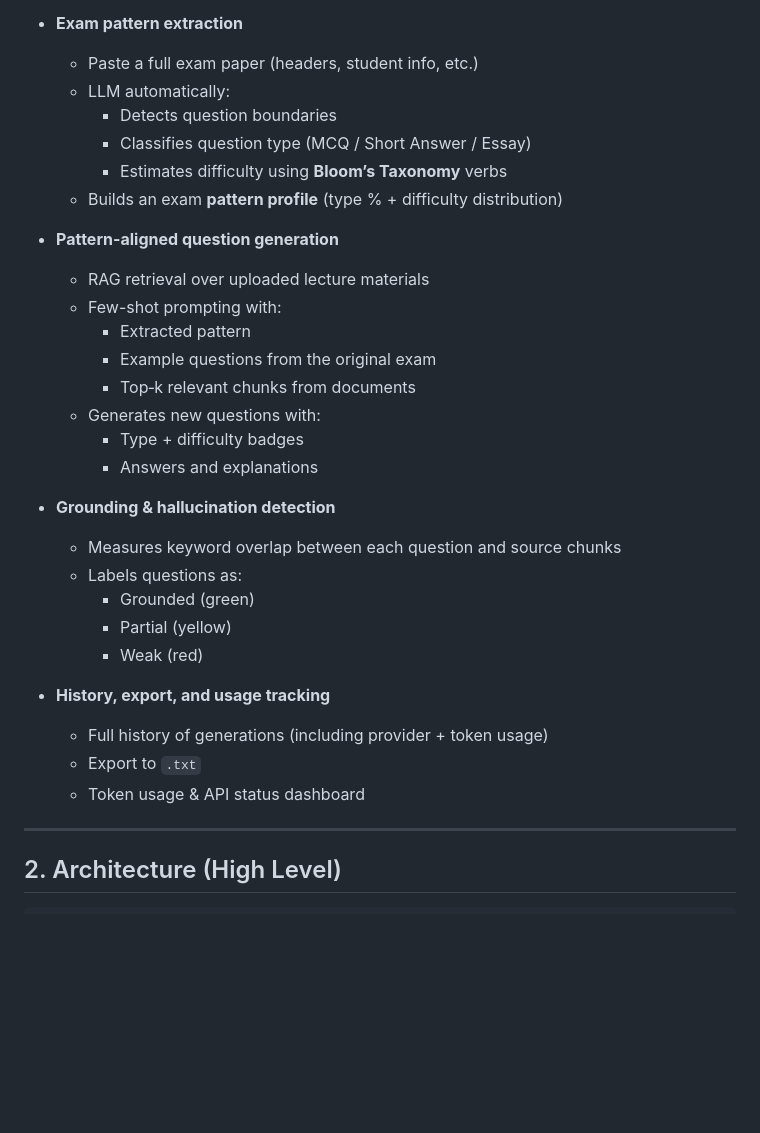
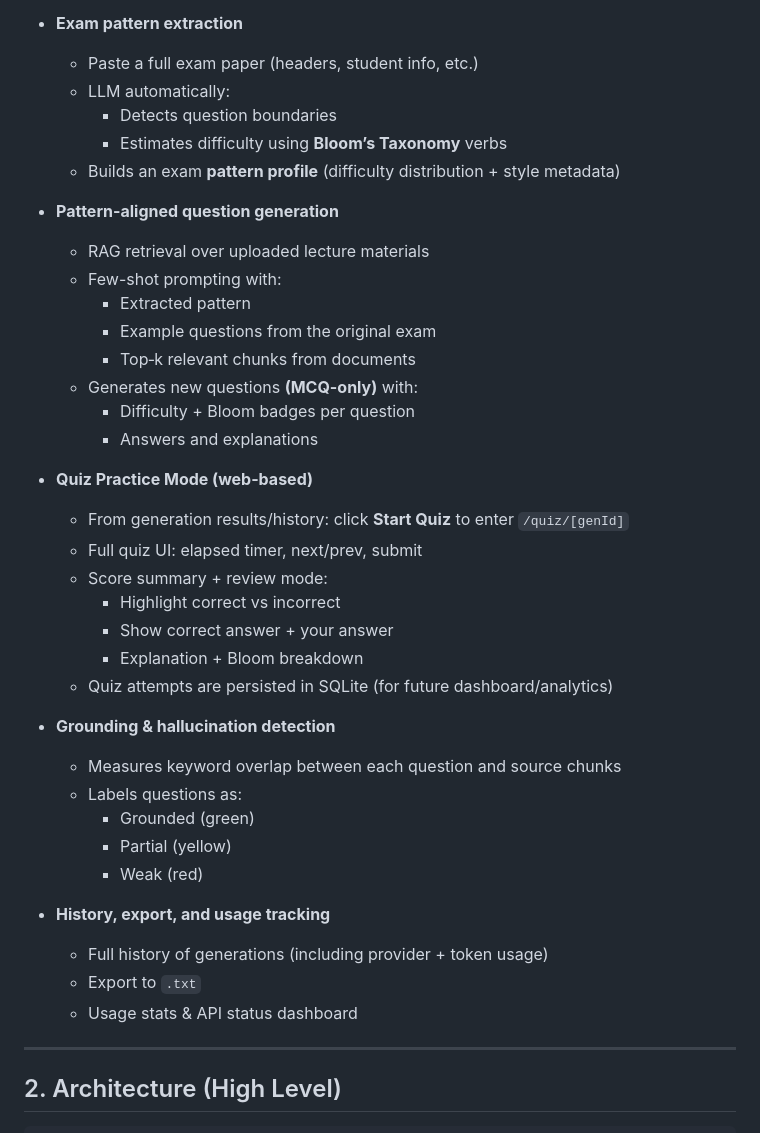
Before and after one commit to quagghyyIU/Thesis-MCQ-Quiz-Gen, a Markdown page: README.md, the part around one of its changes. GitHub-like rendering; blank space fills up the shorter version.

```diff
--- a/README.md
+++ b/README.md
@@ -18,9 +18,8 @@ Designed for my thesis to support lecturers in rapidly creating consistent, well
   - Paste a full exam paper (headers, student info, etc.)
   - LLM automatically:
     - Detects question boundaries
-    - Classifies question type (MCQ / Short Answer / Essay)
     - Estimates difficulty using **Bloom’s Taxonomy** verbs
-  - Builds an exam **pattern profile** (type % + difficulty distribution)
+  - Builds an exam **pattern profile** (difficulty distribution + style metadata)
 
 - **Pattern-aligned question generation**
   - RAG retrieval over uploaded lecture materials
@@ -28,9 +27,18 @@ Designed for my thesis to support lecturers in rapidly creating consistent, well
     - Extracted pattern
     - Example questions from the original exam
     - Top‑k relevant chunks from documents
-  - Generates new questions with:
-    - Type + difficulty badges
+  - Generates new questions **(MCQ-only)** with:
+    - Difficulty + Bloom badges per question
     - Answers and explanations
+
+- **Quiz Practice Mode (web-based)**
+  - From generation results/history: click **Start Quiz** to enter `/quiz/[genId]`
+  - Full quiz UI: elapsed timer, next/prev, submit
+  - Score summary + review mode:
+    - Highlight correct vs incorrect
+    - Show correct answer + your answer
+    - Explanation + Bloom breakdown
+  - Quiz attempts are persisted in SQLite (for future dashboard/analytics)
 
 - **Grounding & hallucination detection**
   - Measures keyword overlap between each question and source chunks
@@ -42,7 +50,7 @@ Designed for my thesis to support lecturers in rapidly creating consistent, well
 - **History, export, and usage tracking**
   - Full history of generations (including provider + token usage)
   - Export to `.txt`
-  - Token usage & API status dashboard
+  - Usage stats & API status dashboard
 
 ---
 
```
Also changed, not shown: other parts of README.md (+22 -9 lines).
